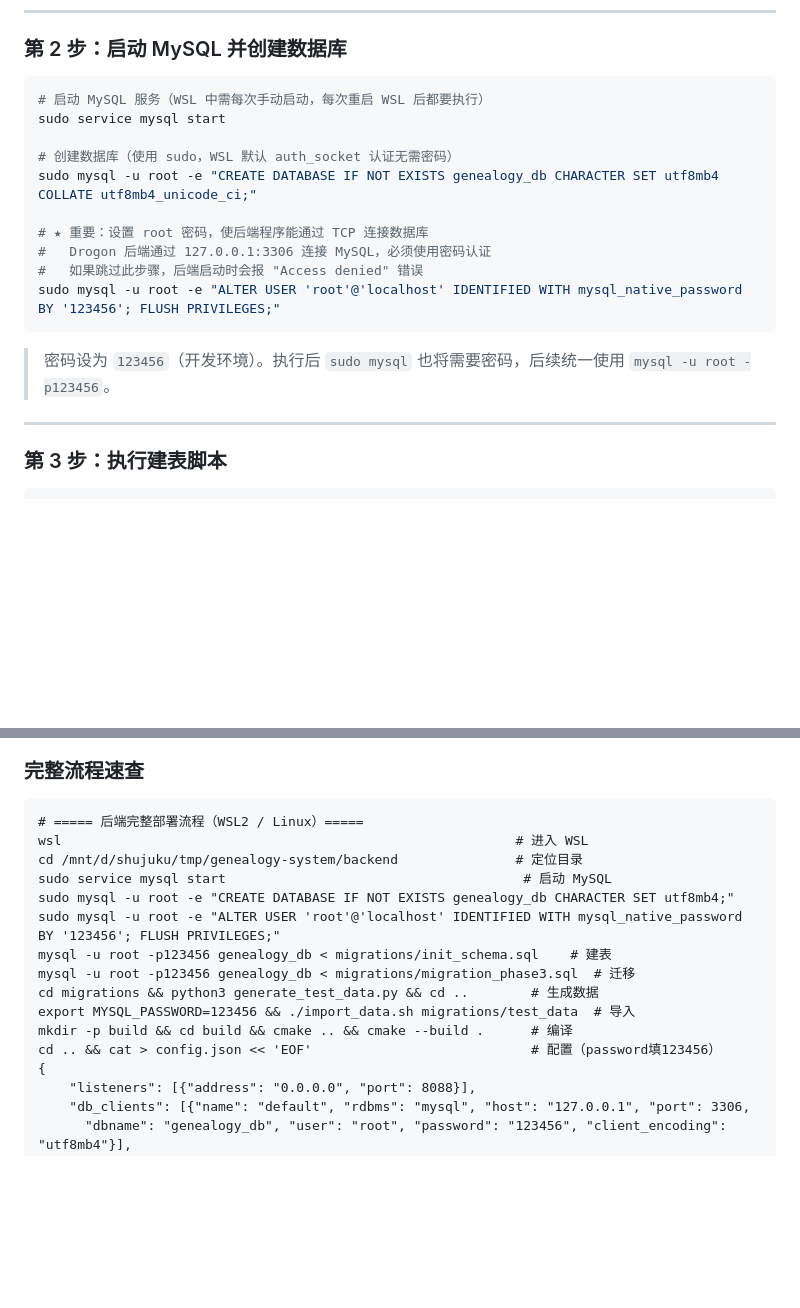
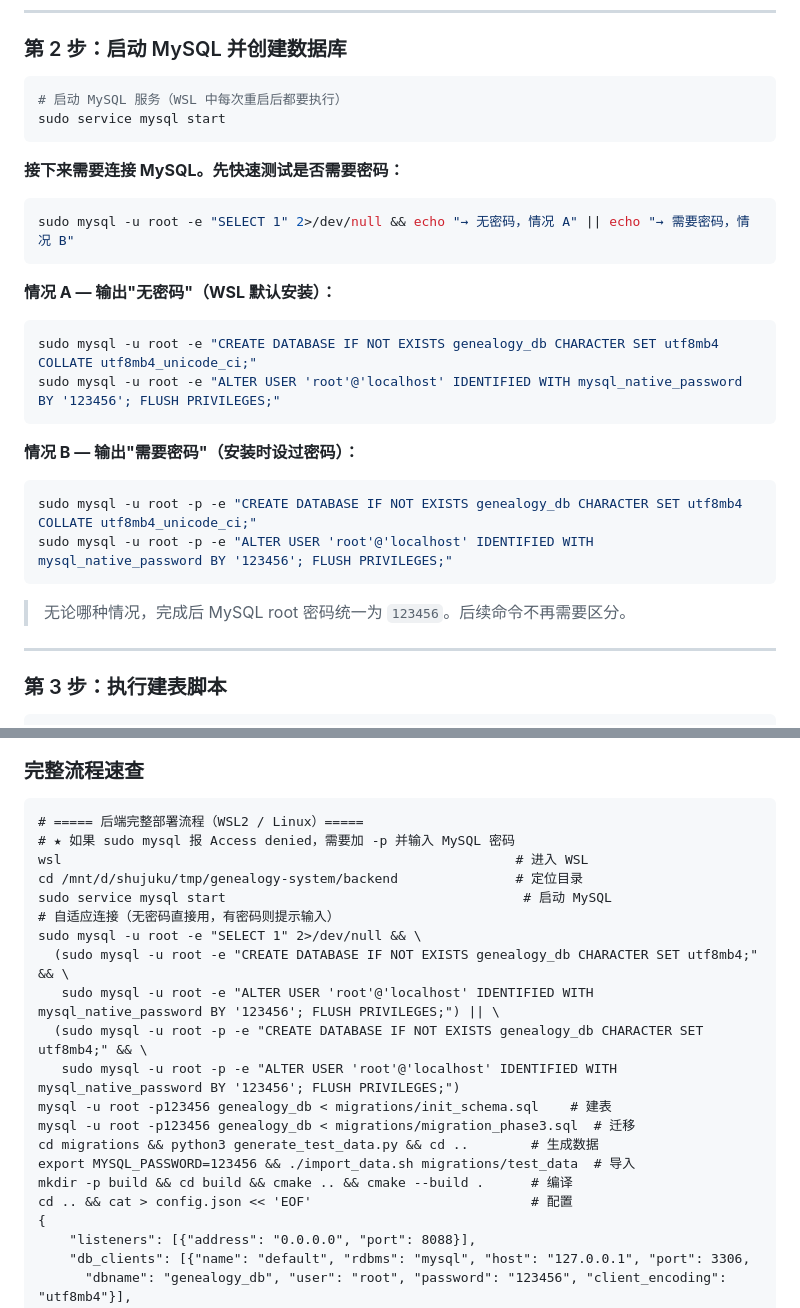
Before and after one commit to YunSh37/genealogy-system, a Markdown page: backend/后端代码实现简介.md, 2 parts joined by grey strips. Rendered like a GitHub page; blank space fills up the shorter version.

````diff
--- a/backend/后端代码实现简介.md
+++ b/backend/后端代码实现简介.md
@@ -305,19 +305,31 @@ cmake .. && make -j$(nproc) && sudo make install
 ### 第 2 步：启动 MySQL 并创建数据库
 
 ```bash
-# 启动 MySQL 服务（WSL 中需每次手动启动，每次重启 WSL 后都要执行）
+# 启动 MySQL 服务（WSL 中每次重启后都要执行）
 sudo service mysql start
+```
 
-# 创建数据库（使用 sudo，WSL 默认 auth_socket 认证无需密码）
+**接下来需要连接 MySQL。先快速测试是否需要密码：**
+
+```bash
+sudo mysql -u root -e "SELECT 1" 2>/dev/null && echo "→ 无密码，情况 A" || echo "→ 需要密码，情况 B"
+```
+
+**情况 A — 输出"无密码"（WSL 默认安装）：**
+
+```bash
 sudo mysql -u root -e "CREATE DATABASE IF NOT EXISTS genealogy_db CHARACTER SET utf8mb4 COLLATE utf8mb4_unicode_ci;"
-
-# ★ 重要：设置 root 密码，使后端程序能通过 TCP 连接数据库
-#   Drogon 后端通过 127.0.0.1:3306 连接 MySQL，必须使用密码认证
-#   如果跳过此步骤，后端启动时会报 "Access denied" 错误
 sudo mysql -u root -e "ALTER USER 'root'@'localhost' IDENTIFIED WITH mysql_native_password BY '123456'; FLUSH PRIVILEGES;"
 ```
 
-> 密码设为 `123456`（开发环境）。执行后 `sudo mysql` 也将需要密码，后续统一使用 `mysql -u root -p123456`。
+**情况 B — 输出"需要密码"（安装时设过密码）：**
+
+```bash
+sudo mysql -u root -p -e "CREATE DATABASE IF NOT EXISTS genealogy_db CHARACTER SET utf8mb4 COLLATE utf8mb4_unicode_ci;"
+sudo mysql -u root -p -e "ALTER USER 'root'@'localhost' IDENTIFIED WITH mysql_native_password BY '123456'; FLUSH PRIVILEGES;"
+```
+
+> 无论哪种情况，完成后 MySQL root 密码统一为 `123456`。后续命令不再需要区分。
 
 ---
 
@@ -449,17 +461,22 @@ curl http://localhost:8088/
 
 ```
 # ===== 后端完整部署流程（WSL2 / Linux）=====
+# ★ 如果 sudo mysql 报 Access denied，需要加 -p 并输入 MySQL 密码
 wsl                                                          # 进入 WSL
 cd /mnt/d/shujuku/tmp/genealogy-system/backend               # 定位目录
 sudo service mysql start                                      # 启动 MySQL
-sudo mysql -u root -e "CREATE DATABASE IF NOT EXISTS genealogy_db CHARACTER SET utf8mb4;"
-sudo mysql -u root -e "ALTER USER 'root'@'localhost' IDENTIFIED WITH mysql_native_password BY '123456'; FLUSH PRIVILEGES;"
+# 自适应连接（无密码直接用，有密码则提示输入）
+sudo mysql -u root -e "SELECT 1" 2>/dev/null && \
+  (sudo mysql -u root -e "CREATE DATABASE IF NOT EXISTS genealogy_db CHARACTER SET utf8mb4;" && \
+   sudo mysql -u root -e "ALTER USER 'root'@'localhost' IDENTIFIED WITH mysql_native_password BY '123456'; FLUSH PRIVILEGES;") || \
+  (sudo mysql -u root -p -e "CREATE DATABASE IF NOT EXISTS genealogy_db CHARACTER SET utf8mb4;" && \
+   sudo mysql -u root -p -e "ALTER USER 'root'@'localhost' IDENTIFIED WITH mysql_native_password BY '123456'; FLUSH PRIVILEGES;")
 mysql -u root -p123456 genealogy_db < migrations/init_schema.sql    # 建表
 mysql -u root -p123456 genealogy_db < migrations/migration_phase3.sql  # 迁移
 cd migrations && python3 generate_test_data.py && cd ..        # 生成数据
 export MYSQL_PASSWORD=123456 && ./import_data.sh migrations/test_data  # 导入
 mkdir -p build && cd build && cmake .. && cmake --build .      # 编译
-cd .. && cat > config.json << 'EOF'                            # 配置（password填123456）
+cd .. && cat > config.json << 'EOF'                            # 配置
 {
     "listeners": [{"address": "0.0.0.0", "port": 8088}],
     "db_clients": [{"name": "default", "rdbms": "mysql", "host": "127.0.0.1", "port": 3306,
````
Also changed, not shown: README.md (+63 -27 lines).
